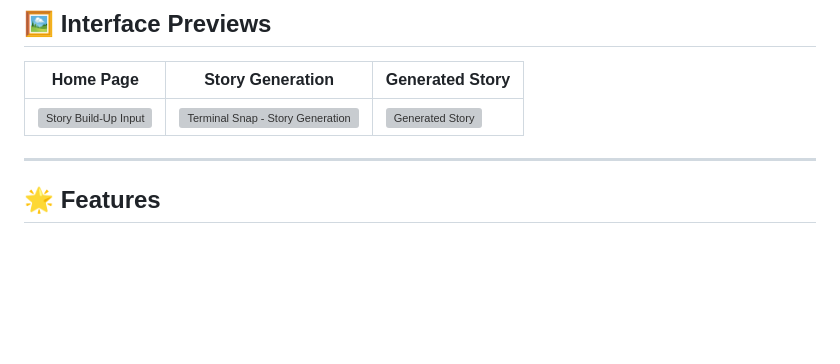
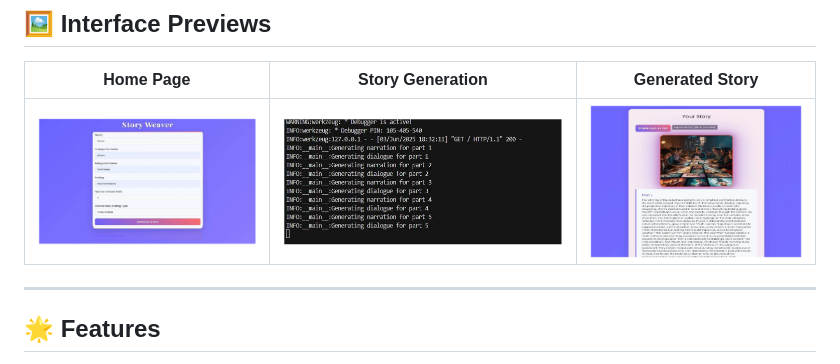
Before and after one commit to TheDeepDelve/Multi-Agent-Tales, a Markdown page: README.md, the part around the change. GitHub-like rendering; blank space fills up the shorter version; grey boxes are pictures that could not be loaded.

Commit message:
Replace Image

```diff
--- a/README.md
+++ b/README.md
@@ -11,7 +11,7 @@ An advanced AI storytelling platform where multiple specialized agents collabora
 
 | Home Page | Story Generation | Generated Story |
 |-----------|-----------------|-----------------|
-| ![Story Build-Up Input](Interface%20Images/Story%20Build-Up%20Input) | ![Terminal Snap - Story Generation](Interface%20Images/Terminal%20Snap%20-%20Story%20Generation.jpg) | ![Generated Story](Interface%20Images/Generated%20Story.jpg) |
+| ![Story Build-Up Input](Interface%20Images/Story%20Build-Up%20Input.png) | ![Terminal Snap - Story Generation](Interface%20Images/Terminal%20Snap%20-%20Story%20Generation.png) | ![Generated Story](Interface%20Images/Generated%20Story.png) |
 
 ---
 
```
